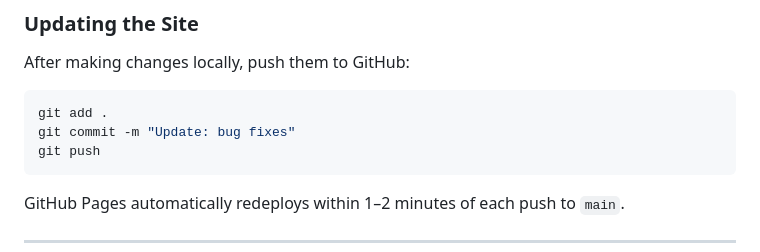
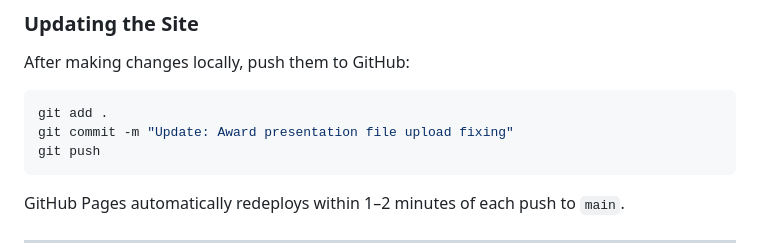
Before and after one commit to Hellanglegod/BDF, a Markdown page: readme.md, the part around the change. Rendered like a GitHub page.

Commit message:
Update: Award presentation file upload fixing

````diff
--- a/readme.md
+++ b/readme.md
@@ -111,7 +111,7 @@ After making changes locally, push them to GitHub:
 
 ```bash
 git add .
-git commit -m "Update: bug fixes"
+git commit -m "Update: Award presentation file upload fixing"
 git push
 ```
 
````
